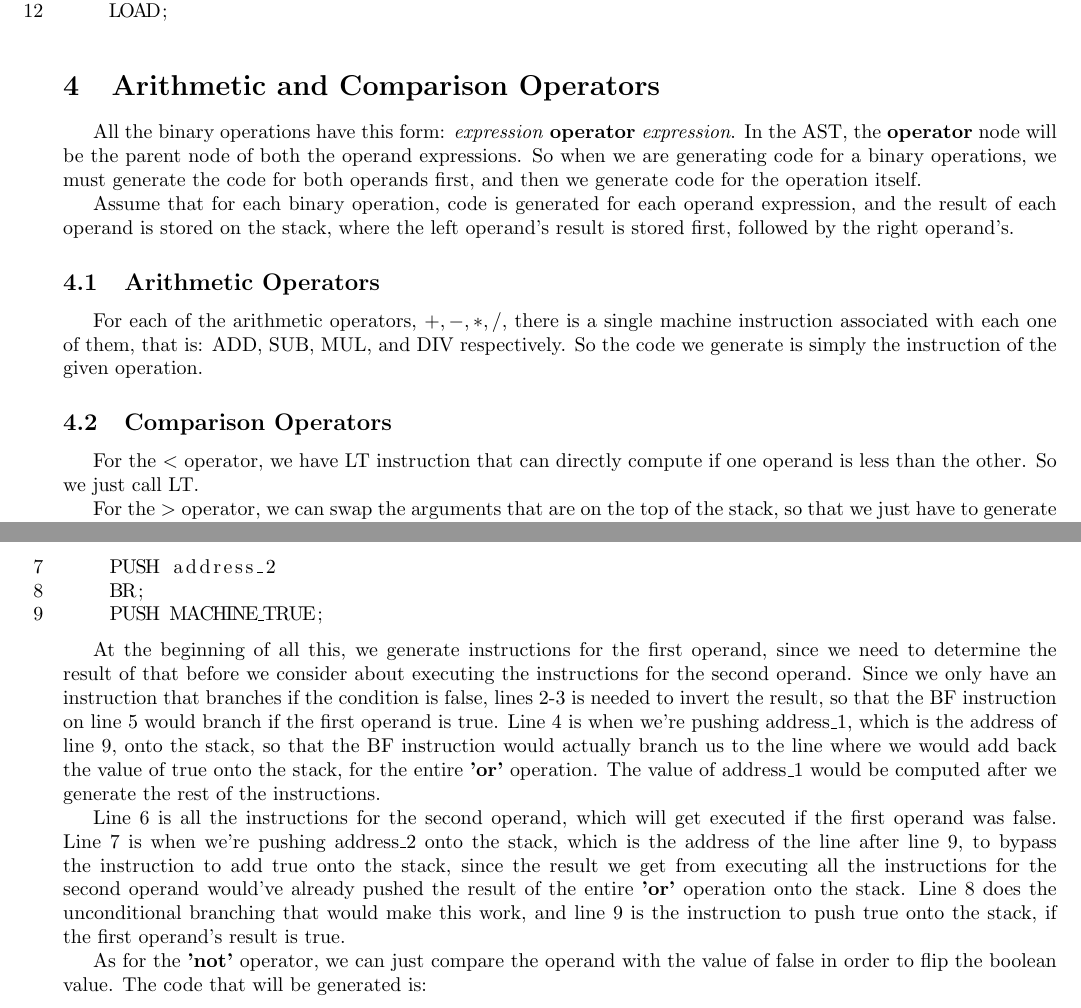
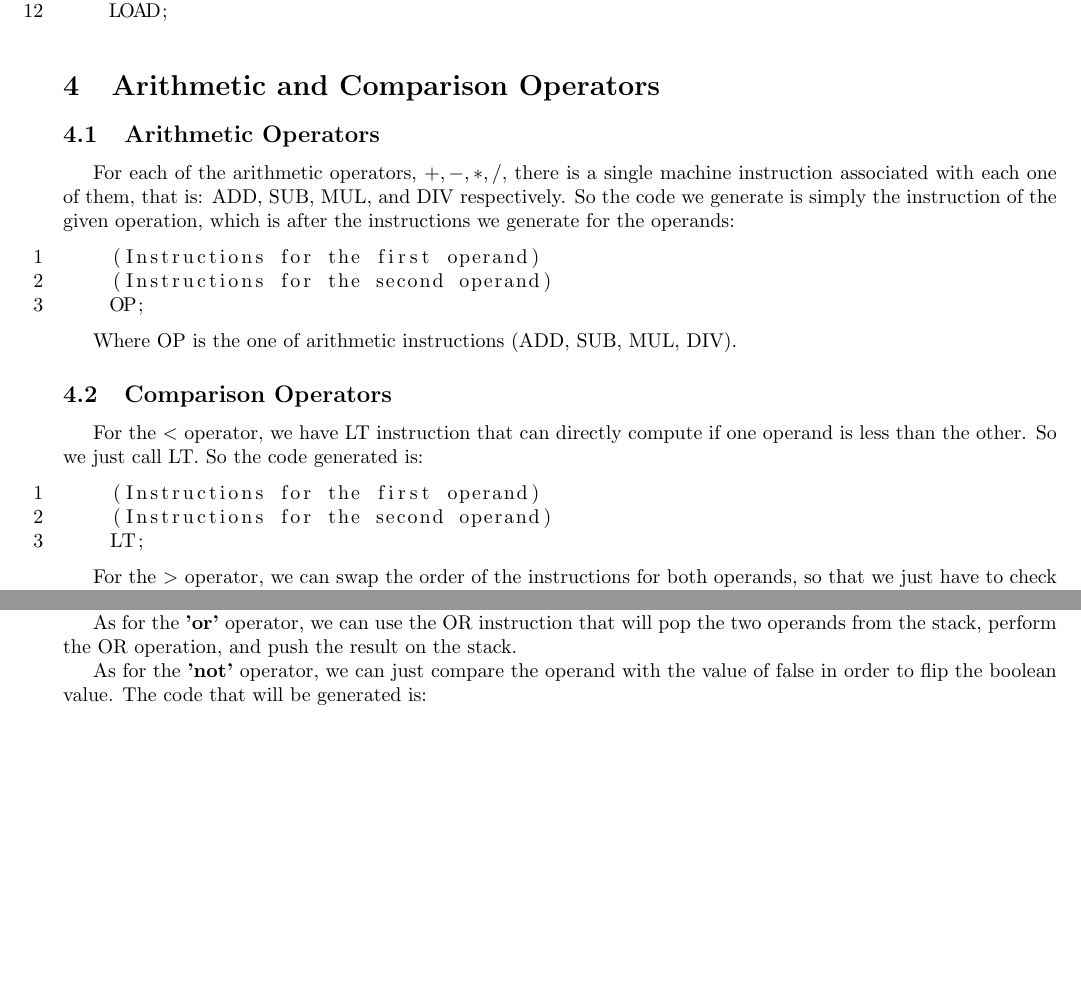
Before and after one commit to KareemG/Toy-Language-Compiler, a LaTeX document (a4/code_templates/expressions.tex): two parts of pages 2 and 4 of 4, joined at a grey line, cut so that both start at the same text, the shorter picture padded with empty space. Compiled offline with pdfLaTeX.

Commit message:
Simplified OR and improved the comparison operator templates

```diff
--- a/a4/code_templates/expressions.tex
+++ b/a4/code_templates/expressions.tex
@@ -87,27 +87,28 @@ Altogether the code that we generate to access \texttt{x[i,j]} is the following:
 
 \section{Arithmetic and Comparison Operators}
 
-All the binary operations have this form: \textit{expression} \textbf{operator} \textit{expression}. In the AST, the \textbf{operator} node will be the parent node of both the operand expressions. So when we are generating code for a binary operations, we must generate the code for both operands first, and then we generate code for the operation itself.
-
-Assume that for each binary operation, code is generated for each operand expression, and the result of each operand is stored on the stack, where the left operand's result is stored first, followed by the right operand's.
-
 \subsection{Arithmetic Operators}
 
-For each of the arithmetic operators, $+,-,*,/$, there is a single machine instruction associated with each one of them, that is: ADD, SUB, MUL, and DIV respectively. So the code we generate is simply the instruction of the given operation.
+For each of the arithmetic operators, $+,-,*,/$, there is a single machine instruction associated with each one of them, that is: ADD, SUB, MUL, and DIV respectively. So the code we generate is simply the instruction of the given operation, which is after the instructions we generate for the operands:
+
+\begin{lstlisting}
+    (Instructions for the first operand)
+    (Instructions for the second operand)
+    OP;
+\end{lstlisting}
+
+Where OP is the one of arithmetic instructions (ADD, SUB, MUL, DIV).
 
 \subsection{Comparison Operators}
 
-For the $<$ operator, we have LT instruction that can directly compute if one operand is less than the other. So we just call LT.
-
-For the $>$ operator, we can swap the arguments that are on the top of the stack, so that we just have to generate code for $<$, which is LT:
+For the $<$ operator, we have LT instruction that can directly compute if one operand is less than the other. So we just call LT. So the code generated is:
 
 \begin{lstlisting}
-    SWAP;
+    (Instructions for the first operand)
+    (Instructions for the second operand)
     LT;
 \end{lstlisting}
 
-The $=$ operator has a single machine instruction that can directly compute it, which is EQ.
-
-As for \textbf{'not'} $=$ operator, we can first check the equality, with the EQ, and then push the value of false in to the stack, so that we can check if the result of the equality is actually false. The code we would generate is:
+For the $>$ operator, we can swap the order of the instructions for both operands, so that we just have to check if the second operand is less than the first, which we can use LT. So the code we generate is:
 
 \begin{lstlisting}
@@ -152,6 +172,3 @@ Line 1 is the instructions for the first operand, which will in the end, push it
 
 Line 4 is of course all the instructions for the second operand, and this follows after line 3, meaning that the first operand is true. After executing all the instructions for the second expression, its result would appear in the stack, and that would be the result of the entire \textbf{'and'} operation. Line 5 us when we are pushing address\_2, which is the address of the line after line 7, to bypass the instruction that would push false onto the stack, since the final result of the whole \textbf{'and'} operation is already on the stack due to the execution of all the instructions on line 4. Line 6 is the unconditional branch that would make this work, and line 7 is the instruction to push false to the stack if the first operand was false.
 
-As for the \textbf{'or'} operator, the code that is to be generated is similar to the code generated for the \textbf{'and'} operator, since one requires going through both operands to determine if the overall result is true, and the other does the same to determine if it is false. In this case, we generate the following code:
-
-\begin{lstlisting}
@@ -164,11 +175,4 @@ As for the \textbf{'or'} operator, the code that is to be generated is similar t
-    PUSH address_2
-    BR;
-    PUSH MACHINE_TRUE;
-\end{lstlisting}
-
-At the beginning of all this, we generate instructions for the first operand, since we need to determine the result of that before we consider about executing the instructions for the second operand. Since we only have an instruction that branches if the condition is false, lines 2-3 is needed to invert the result, so that the BF instruction on line 5 would branch if the first operand is true. Line 4 is when we're pushing address\_1, which is the address of line 9, onto the stack, so that the BF instruction would actually branch us to the line where we would add back the value of true onto the stack, for the entire \textbf{'or'} operation. The value of address\_1 would be computed after we generate the rest of the instructions.
-
-Line 6 is all the instructions for the second operand, which will get executed if the first operand was false. Line 7 is when we're pushing address\_2 onto the stack, which is the address of the line after line 9, to bypass the instruction to add true onto the stack, since the result we get from executing all the instructions for the second operand would've already pushed the result of the entire \textbf{'or'} operation onto the stack. Line 8 does the unconditional branching that would make this work, and line 9 is the instruction to push true onto the stack, if the first operand's result is true.
+As for the \textbf{'or'} operator, we can use the OR instruction that will pop the two operands from the stack, perform the OR operation, and push the result on the stack.
 
 As for the \textbf{'not'} operator, we can just compare the operand with the value of false in order to flip the boolean value. The code that will be generated is:
 
```
Also changed, not shown: a4/code_templates/expressions.pdf, a4/code_templates/expressions.tex (27 more changed lines).
